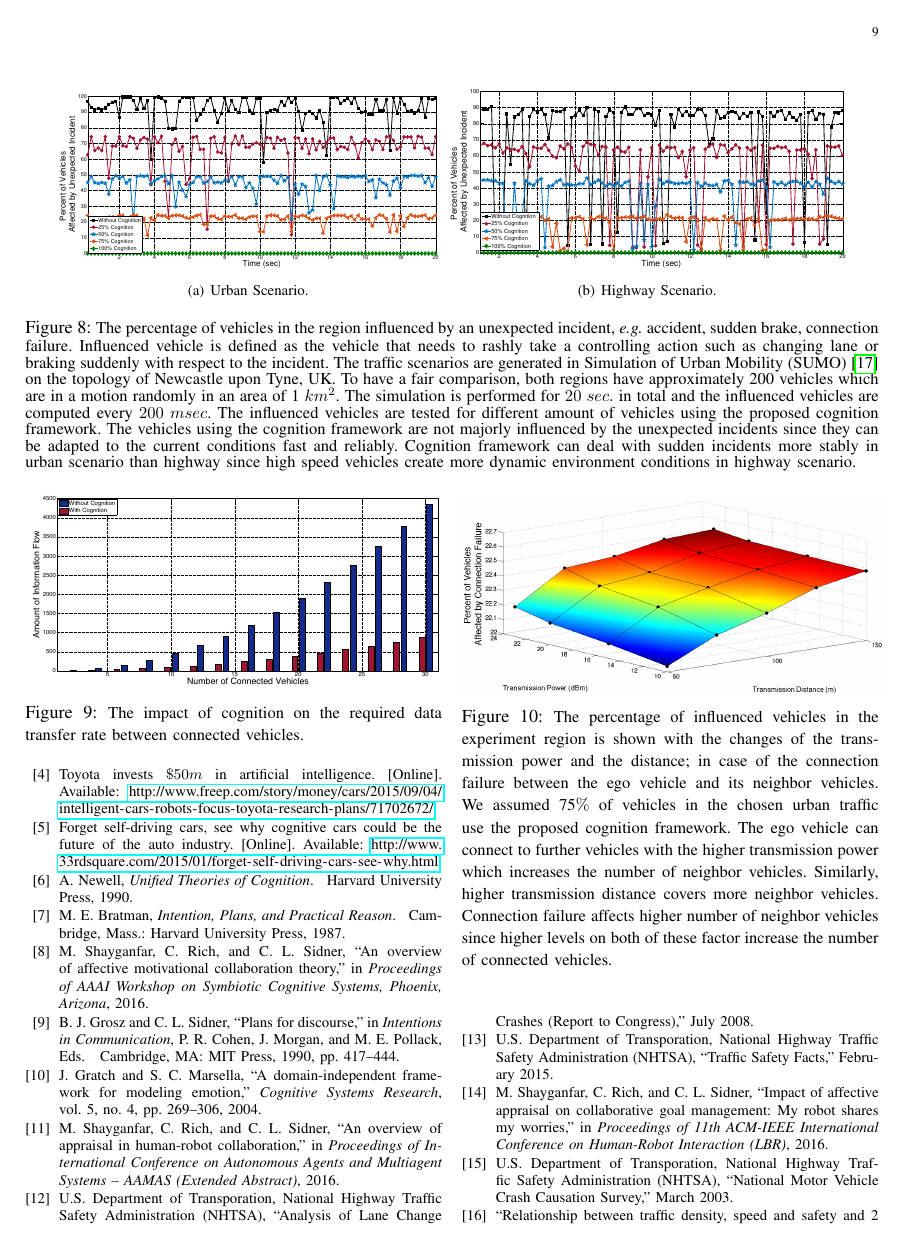
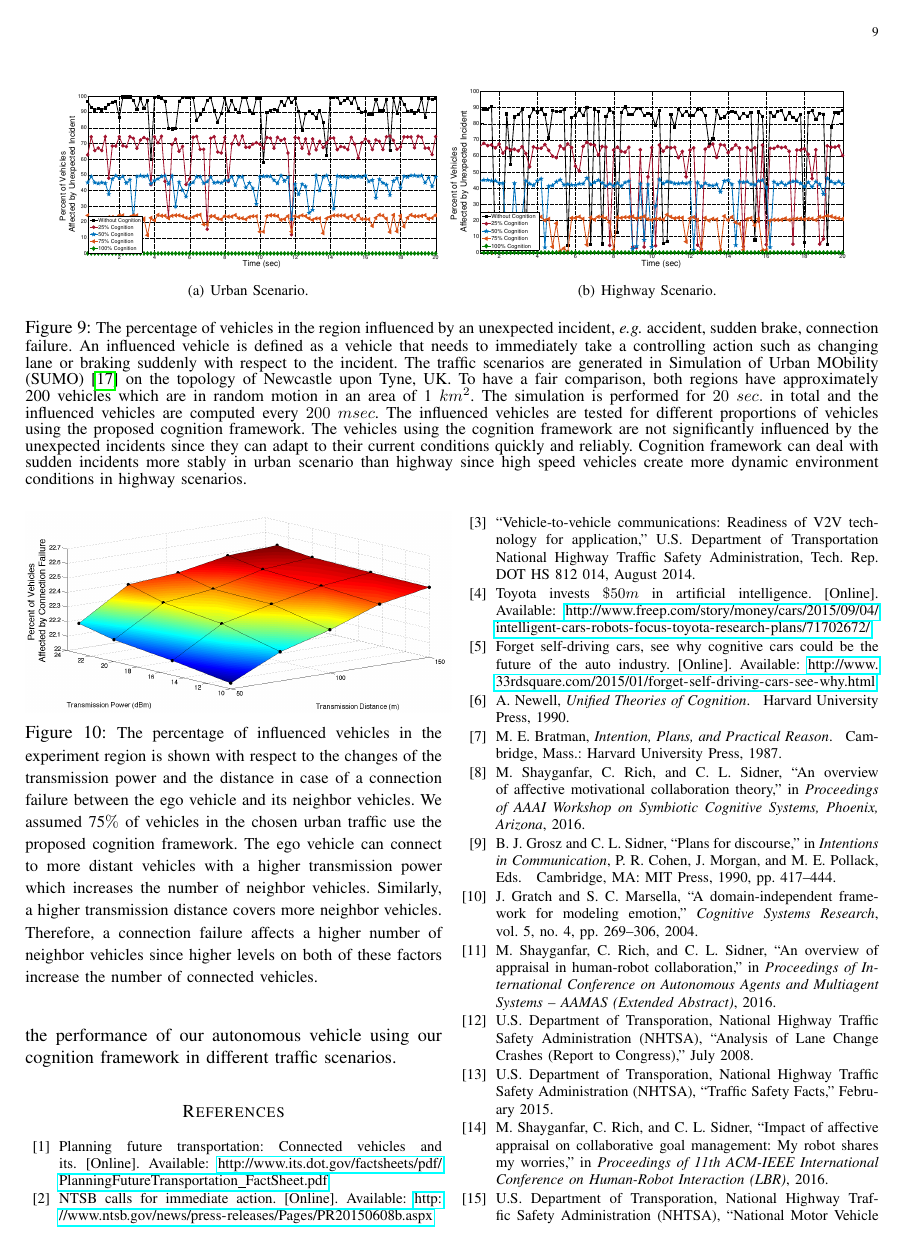
Before and after one commit to mshayganfar/CCV-MSH, a LaTeX paper (CognitionInConnectedVehicles.tex): page 9 of 10. Compiled offline with pdfLaTeX; a missing font is replaced by an installed copy or a similar font; a LaTeX package or settings file that is missing is left out.

Commit message:
Made minor changes.

```diff
--- a/CognitionInConnectedVehicles.tex
+++ b/CognitionInConnectedVehicles.tex
@@ -614,23 +614,3 @@ in the categories influenced by our cognition framework.
   \vspace*{-6mm}
 \end{figure}
 
-\begin{figure*}[!t]
-  \begin{center}
-  \subfigure[Urban Scenario.]{\label{fig:urbanVsTime}\includegraphics[width=0.45\textwidth]{figs/urbanVsTime.eps}}
-  \subfigure[Highway Scenario.]{\label{fig:highwayVsTime}\includegraphics[width=0.47\textwidth]{figs/highwayVsTime.eps}}
-  \caption{\fontsize{10}{10}\selectfont The percentage of vehicles in the region
-  influenced by an unexpected incident, \textit{e.g.} accident, sudden brake,
-  connection failure. Influenced vehicle is defined as the vehicle that needs to
-  rashly take a controlling action such as changing lane or braking suddenly
-  with respect to the incident. The traffic scenarios are generated in
-  Simulation of Urban Mobility (SUMO)~\cite{sumo} on the topology of Newcastle
-  upon Tyne, UK. To have a fair comparison, both regions have approximately 200
-  vehicles which are in a motion randomly in an area of 1 $km^2$. The
-  simulation is performed for $20~sec.$ in total and the influenced vehicles are
-  computed every $200~msec$. The influenced vehicles are tested for different
-  amount of vehicles using the proposed cognition framework. The vehicles using
-  the cognition framework are not majorly influenced by the unexpected incidents
-  since they can be adapted to the current conditions fast and reliably.
-  Cognition framework can deal with sudden incidents more stably in urban
-  scenario than highway since high speed vehicles create more dynamic
-  environment conditions in highway scenario.}
@@ -661,3 +637,23 @@ packets exchanged for a network of $n$ connected vehicles is $n(n-1)$.
    \vspace*{-5mm}
 \end{figure}
 
+\begin{figure*}[!t]
+  \begin{center}
+  \subfigure[Urban Scenario.]{\label{fig:urbanVsTime}\includegraphics[width=0.45\textwidth]{figs/urbanVsTime.eps}}
+  \subfigure[Highway Scenario.]{\label{fig:highwayVsTime}\includegraphics[width=0.47\textwidth]{figs/highwayVsTime.eps}}
+  \caption{\fontsize{10}{10}\selectfont The percentage of vehicles in the region
+  influenced by an unexpected incident, \textit{e.g.} accident, sudden brake,
+  connection failure. An influenced vehicle is defined as a vehicle that needs
+  to immediately take a controlling action such as changing lane or braking
+  suddenly with respect to the incident. The traffic scenarios are generated in
+  Simulation of Urban MObility (SUMO)~\cite{sumo} on the topology of Newcastle
+  upon Tyne, UK. To have a fair comparison, both regions have approximately 200
+  vehicles which are in random motion in an area of 1 $km^2$. The simulation is
+  performed for $20~sec.$ in total and the influenced vehicles are computed
+  every $200~msec$. The influenced vehicles are tested for different proportions
+  of vehicles using the proposed cognition framework. The vehicles using the
+  cognition framework are not significantly influenced by the unexpected
+  incidents since they can adapt to their current conditions quickly and
+  reliably. Cognition framework can deal with sudden incidents more stably in
+  urban scenario than highway since high speed vehicles create more dynamic
+  environment conditions in highway scenarios.}
@@ -681,15 +681,15 @@ solidly confirmed.
   \centering
   \includegraphics[width=0.5\textwidth]{figs/urban3d.png}
   \caption{{\fontsize{10}{10}\selectfont The percentage of influenced vehicles
-  in the experiment region is shown with the changes of the transmission power
-  and the distance; in case of the connection failure between the ego vehicle
-  and its neighbor vehicles. We assumed 75$\%$ of vehicles in the chosen urban
-  traffic use the proposed cognition framework. The ego vehicle can connect to
-  further vehicles with the higher transmission power which increases the number
-  of neighbor vehicles. Similarly, higher transmission distance covers more
-  neighbor vehicles. Connection failure affects higher number of neighbor
-  vehicles since higher levels on both of these factor increase the number of
-  connected vehicles.}}
+  in the experiment region is shown with respect to the changes of the
+  transmission power and the distance in case of a connection failure between
+  the ego vehicle and its neighbor vehicles. We assumed 75$\%$ of vehicles in
+  the chosen urban traffic use the proposed cognition framework. The ego vehicle
+  can connect to more distant vehicles with a higher transmission power which
+  increases the number of neighbor vehicles. Similarly, a higher transmission
+  distance covers more neighbor vehicles. Therefore, a connection failure
+  affects a higher number of neighbor vehicles since higher levels on both of
+  these factors increase the number of connected vehicles.}}
   \label{fig:urban3d}
 \end{figure}
 
```
Also changed, not shown: CognitionInConnectedVehicles.tex (42 more changed lines), 3 other files.
